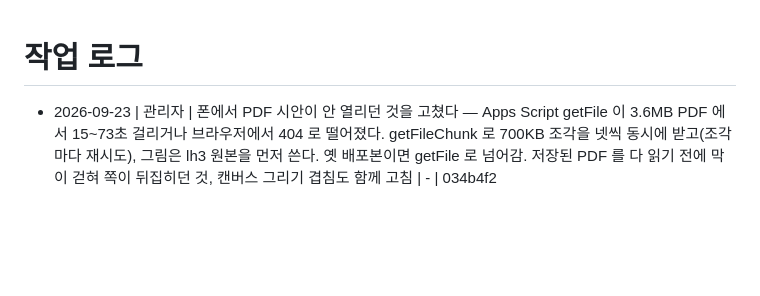
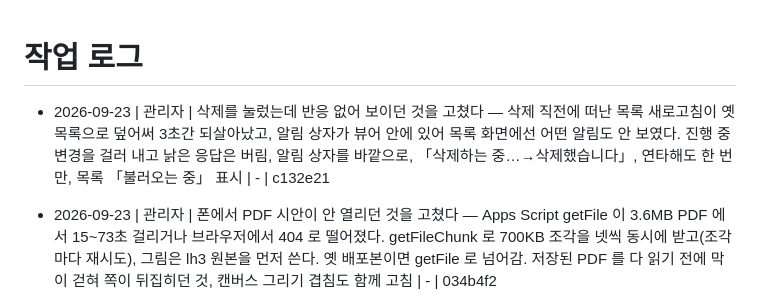
Before and after one commit to madonaka/cheese-blog-parts, a Markdown page: worklog.md, the part around the change. Rendered like a GitHub page; blank space fills up the shorter version.

Commit message:
worklog: QE 검수 목록 반응성 수정 기록
Co-Authored-By: Claude Opus 5.5 <noreply@anthropic.com>

```diff
--- a/worklog.md
+++ b/worklog.md
@@ -1,5 +1,6 @@
 # 작업 로그
 
+- 2026-09-23 | 관리자 | 삭제를 눌렀는데 반응 없어 보이던 것을 고쳤다 — 삭제 직전에 떠난 목록 새로고침이 옛 목록으로 덮어써 3초간 되살아났고, 알림 상자가 뷰어 안에 있어 목록 화면에선 어떤 알림도 안 보였다. 진행 중 변경을 걸러 내고 낡은 응답은 버림, 알림 상자를 바깥으로, 「삭제하는 중…→삭제했습니다」, 연타해도 한 번만, 목록 「불러오는 중」 표시 | - | c132e21
 - 2026-09-23 | 관리자 | 폰에서 PDF 시안이 안 열리던 것을 고쳤다 — Apps Script getFile 이 3.6MB PDF 에서 15~73초 걸리거나 브라우저에서 404 로 떨어졌다. getFileChunk 로 700KB 조각을 넷씩 동시에 받고(조각마다 재시도), 그림은 lh3 원본을 먼저 쓴다. 옛 배포본이면 getFile 로 넘어감. 저장된 PDF 를 다 읽기 전에 막이 걷혀 쪽이 뒤집히던 것, 캔버스 그리기 겹침도 함께 고침 | - | 034b4f2
 - 2026-09-22 | 관리자 | 핀 그림만으로는 무슨 지적인지 알 수 없어, 시안과 같은 크기의 「검수 지적 목록」 장을 캔버스로 그려 함께 내보내게 했다 — 번호 원 색이 핀과 같고 유형·상태·작성자·본문·답변 수록, 넘치면 다음 장으로, 파일명에 순번 부여 | - | e0b2ac3
 - 2026-09-22 | 관리자 | 리포트에 핀이 박힌 시안을 함께 싣게 했다 — 시안을 캔버스에 다시 그리고 번호 핀을 얹어 표의 번호와 맞췄다(영역은 점선, 해결은 회색). PDF는 페이지마다 그림+표, 표에 작성자·답변 추가, 「핀 표시된 시안 이미지 저장(PNG)」 항목 신설 | - | 05954c7
```
